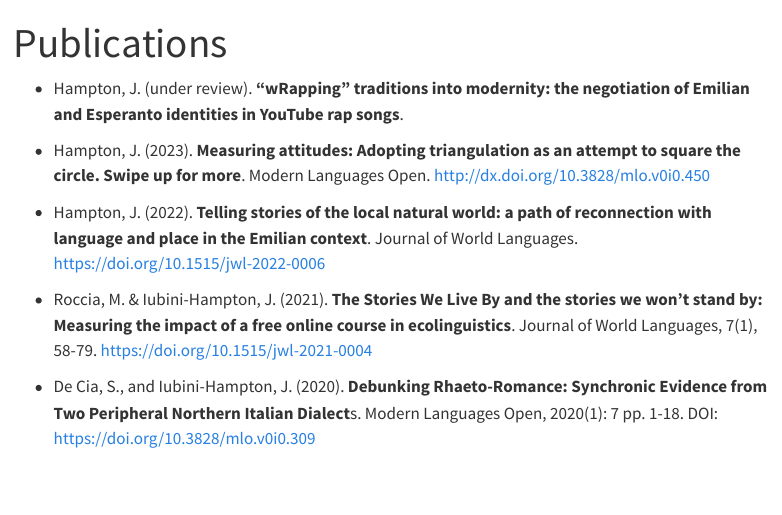
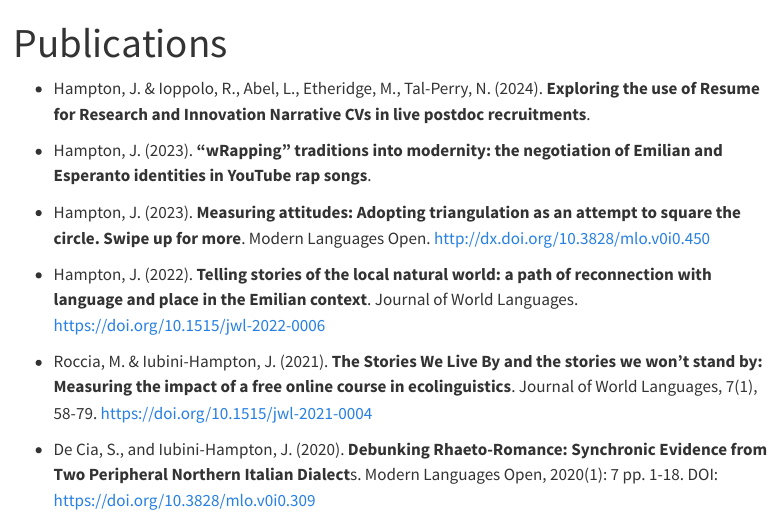
Before and after one commit to jesshampton/jesshampton.github.io, a Quarto document (pubs.qmd): the page in a window 1100 px wide, from its top. Rendered offline with R 4.5, knitr and Pandoc in place of Quarto, with nearby package versions; menus at the side of the page are left out.

Commit message:
updated publications

```diff
--- a/pubs.qmd
+++ b/pubs.qmd
@@ -2,7 +2,9 @@
 title: "Publications"
 ---
 
--   Hampton, J. (under review). **"wRapping" traditions into modernity: the negotiation of Emilian and Esperanto identities in YouTube rap songs**.
+- Hampton, J. & Ioppolo, R., Abel, L., Etheridge, M., Tal-Perry, N. (2024). **Exploring the use of Resume for Research and Innovation Narrative CVs in live postdoc recruitments**.
+
+-   Hampton, J. (2023). **"wRapping" traditions into modernity: the negotiation of Emilian and Esperanto identities in YouTube rap songs**.
 
 -   Hampton, J. (2023). **Measuring attitudes: Adopting triangulation as an attempt to square the circle. Swipe up for more**. Modern Languages Open. <http://dx.doi.org/10.3828/mlo.v0i0.450>
 
```
Also changed, not shown: docs/search.json, 16 other files.
